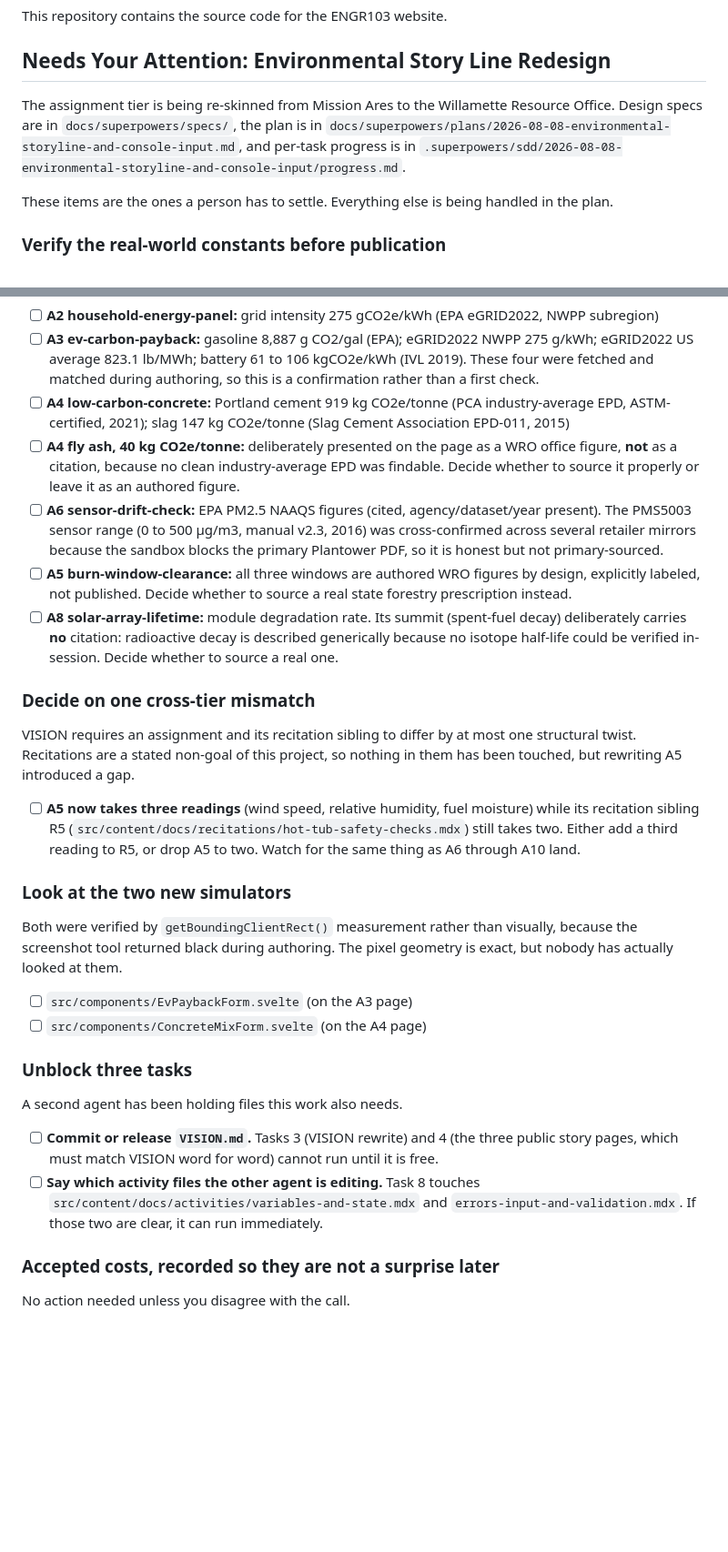
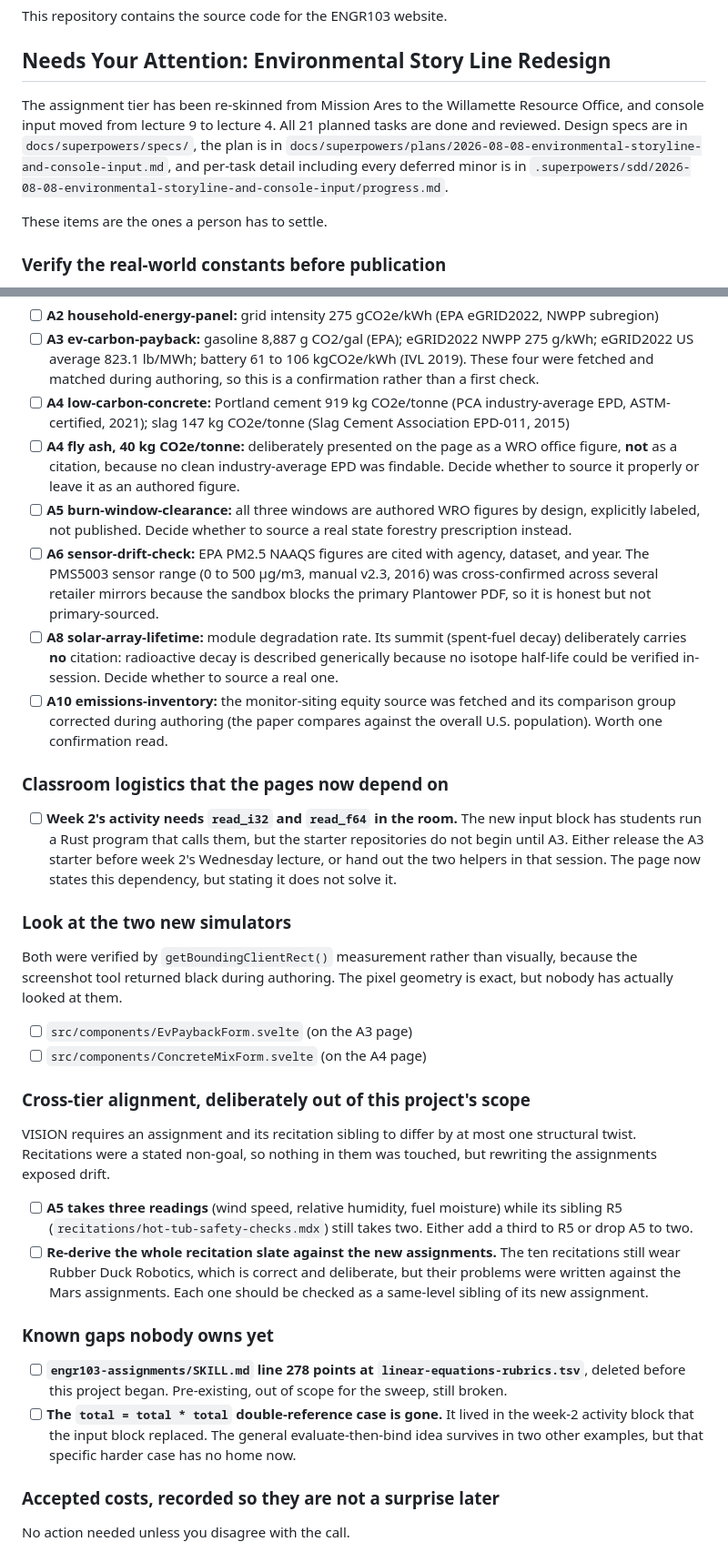
Before and after one commit to adulbrich/engr103, a Markdown page: README.md, 2 parts joined by grey strips. Shown at 91% size. Drawn GitHub-style; blank space fills up the shorter version.

Commit message:
Update the review checklist: close resolved items, add what the run surfaced

```diff
--- a/README.md
+++ b/README.md
@@ -4,14 +4,15 @@ This repository contains the source code for the ENGR103 website.
 
 ## Needs Your Attention: Environmental Story Line Redesign
 
-The assignment tier is being re-skinned from Mission Ares to the Willamette
-Resource Office. Design specs are in `docs/superpowers/specs/`, the plan is in
+The assignment tier has been re-skinned from Mission Ares to the Willamette
+Resource Office, and console input moved from lecture 9 to lecture 4. All 21
+planned tasks are done and reviewed. Design specs are in
+`docs/superpowers/specs/`, the plan is in
 `docs/superpowers/plans/2026-08-08-environmental-storyline-and-console-input.md`,
-and per-task progress is in
+and per-task detail including every deferred minor is in
 `.superpowers/sdd/2026-08-08-environmental-storyline-and-console-input/progress.md`.
 
-These items are the ones a person has to settle. Everything else is being handled
-in the plan.
+These items are the ones a person has to settle.
 
 ### Verify the real-world constants before publication
 
@@ -23,17 +24,14 @@ need a human spot-check.
 - [ ] **A3 ev-carbon-payback:** gasoline 8,887 g CO2/gal (EPA); eGRID2022 NWPP 275 g/kWh; eGRID2022 US average 823.1 lb/MWh; battery 61 to 106 kgCO2e/kWh (IVL 2019). These four were fetched and matched during authoring, so this is a confirmation rather than a first check.
 - [ ] **A4 low-carbon-concrete:** Portland cement 919 kg CO2e/tonne (PCA industry-average EPD, ASTM-certified, 2021); slag 147 kg CO2e/tonne (Slag Cement Association EPD-011, 2015)
 - [ ] **A4 fly ash, 40 kg CO2e/tonne:** deliberately presented on the page as a WRO office figure, **not** as a citation, because no clean industry-average EPD was findable. Decide whether to source it properly or leave it as an authored figure.
-- [ ] **A6 sensor-drift-check:** EPA PM2.5 NAAQS figures (cited, agency/dataset/year present). The PMS5003 sensor range (0 to 500 µg/m3, manual v2.3, 2016) was cross-confirmed across several retailer mirrors because the sandbox blocks the primary Plantower PDF, so it is honest but not primary-sourced.
 - [ ] **A5 burn-window-clearance:** all three windows are authored WRO figures by design, explicitly labeled, not published. Decide whether to source a real state forestry prescription instead.
+- [ ] **A6 sensor-drift-check:** EPA PM2.5 NAAQS figures are cited with agency, dataset, and year. The PMS5003 sensor range (0 to 500 µg/m3, manual v2.3, 2016) was cross-confirmed across several retailer mirrors because the sandbox blocks the primary Plantower PDF, so it is honest but not primary-sourced.
 - [ ] **A8 solar-array-lifetime:** module degradation rate. Its summit (spent-fuel decay) deliberately carries **no** citation: radioactive decay is described generically because no isotope half-life could be verified in-session. Decide whether to source a real one.
+- [ ] **A10 emissions-inventory:** the monitor-siting equity source was fetched and its comparison group corrected during authoring (the paper compares against the overall U.S. population). Worth one confirmation read.
 
-### Decide on one cross-tier mismatch
+### Classroom logistics that the pages now depend on
 
-VISION requires an assignment and its recitation sibling to differ by at most one
-structural twist. Recitations are a stated non-goal of this project, so nothing in
-them has been touched, but rewriting A5 introduced a gap.
-
-- [ ] **A5 now takes three readings** (wind speed, relative humidity, fuel moisture) while its recitation sibling R5 (`src/content/docs/recitations/hot-tub-safety-checks.mdx`) still takes two. Either add a third reading to R5, or drop A5 to two. Watch for the same thing as A6 through A10 land.
+- [ ] **Week 2's activity needs `read_i32` and `read_f64` in the room.** The new input block has students run a Rust program that calls them, but the starter repositories do not begin until A3. Either release the A3 starter before week 2's Wednesday lecture, or hand out the two helpers in that session. The page now states this dependency, but stating it does not solve it.
 
 ### Look at the two new simulators
 
@@ -44,12 +42,19 @@ exact, but nobody has actually looked at them.
 - [ ] `src/components/EvPaybackForm.svelte` (on the A3 page)
 - [ ] `src/components/ConcreteMixForm.svelte` (on the A4 page)
 
-### Unblock three tasks
+### Cross-tier alignment, deliberately out of this project's scope
 
-A second agent has been holding files this work also needs.
+VISION requires an assignment and its recitation sibling to differ by at most one
+structural twist. Recitations were a stated non-goal, so nothing in them was
+touched, but rewriting the assignments exposed drift.
 
-- [ ] **Commit or release `VISION.md`.** Tasks 3 (VISION rewrite) and 4 (the three public story pages, which must match VISION word for word) cannot run until it is free.
-- [ ] **Say which activity files the other agent is editing.** Task 8 touches `src/content/docs/activities/variables-and-state.mdx` and `errors-input-and-validation.mdx`. If those two are clear, it can run immediately.
+- [ ] **A5 takes three readings** (wind speed, relative humidity, fuel moisture) while its sibling R5 (`recitations/hot-tub-safety-checks.mdx`) still takes two. Either add a third to R5 or drop A5 to two.
+- [ ] **Re-derive the whole recitation slate against the new assignments.** The ten recitations still wear Rubber Duck Robotics, which is correct and deliberate, but their problems were written against the Mars assignments. Each one should be checked as a same-level sibling of its new assignment.
+
+### Known gaps nobody owns yet
+
+- [ ] **`engr103-assignments/SKILL.md` line 278 points at `linear-equations-rubrics.tsv`**, deleted before this project began. Pre-existing, out of scope for the sweep, still broken.
+- [ ] **The `total = total * total` double-reference case is gone.** It lived in the week-2 activity block that the input block replaced. The general evaluate-then-bind idea survives in two other examples, but that specific harder case has no home now.
 
 ### Accepted costs, recorded so they are not a surprise later
 
```
